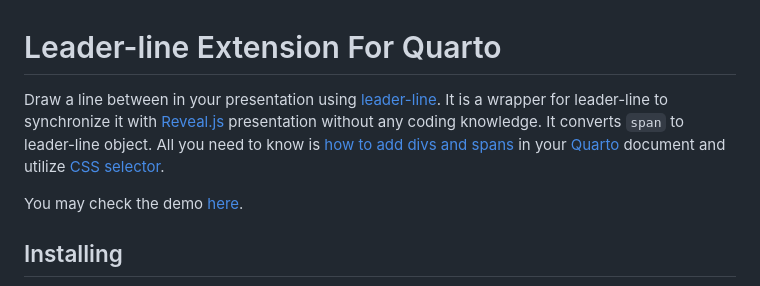
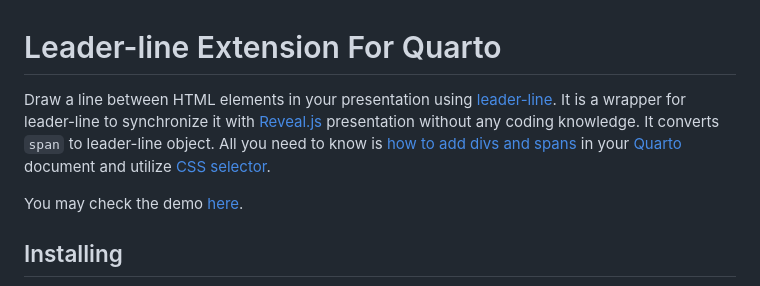
Before and after one commit to ofkoru/quarto-leader-line, a Markdown page: README.md, the part around the change. GitHub-like rendering.

Commit message:
Update README.md typo

```diff
--- a/README.md
+++ b/README.md
@@ -1,6 +1,6 @@
 # Leader-line Extension For Quarto
 
-Draw a line between in your presentation using [leader-line](https://github.com/anseki/leader-line). It is a wrapper for leader-line to synchronize it with [Reveal.js](https://revealjs.com/) presentation without any coding knowledge. It converts `span` to leader-line object. All you need to know is [how to add divs and spans](https://quarto.org/docs/authoring/markdown-basics.html#sec-divs-and-spans) in your [Quarto](https://quarto.org/) document and utilize [CSS selector](https://www.w3schools.com/cssref/css_selectors.php).
+Draw a line between HTML elements in your presentation using [leader-line](https://github.com/anseki/leader-line). It is a wrapper for leader-line to synchronize it with [Reveal.js](https://revealjs.com/) presentation without any coding knowledge. It converts `span` to leader-line object. All you need to know is [how to add divs and spans](https://quarto.org/docs/authoring/markdown-basics.html#sec-divs-and-spans) in your [Quarto](https://quarto.org/) document and utilize [CSS selector](https://www.w3schools.com/cssref/css_selectors.php).
 
 You may check the demo [here](https://omerfarukkoru.com/Packages/quarto-leader-line/example.html).
 
```
